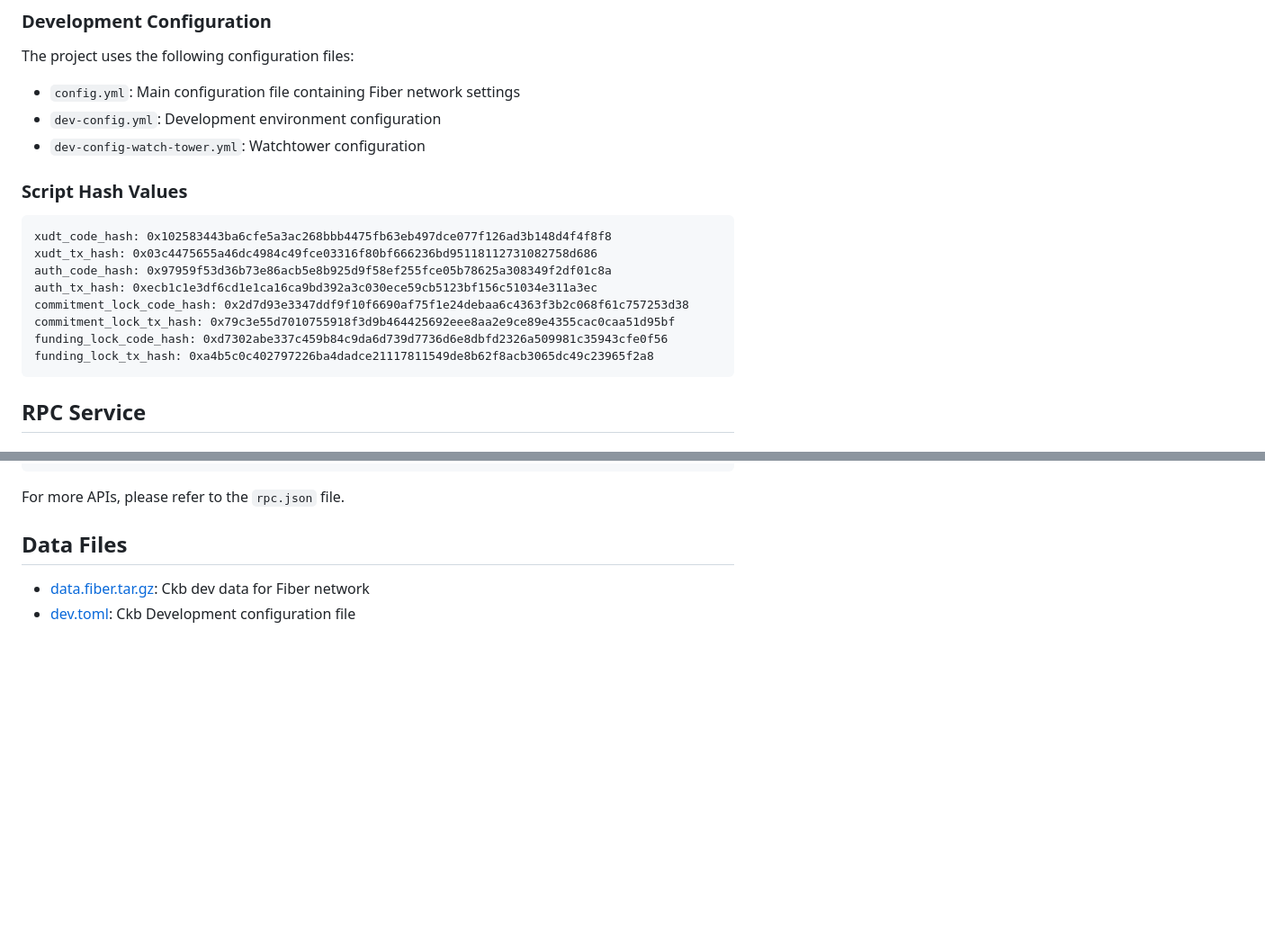
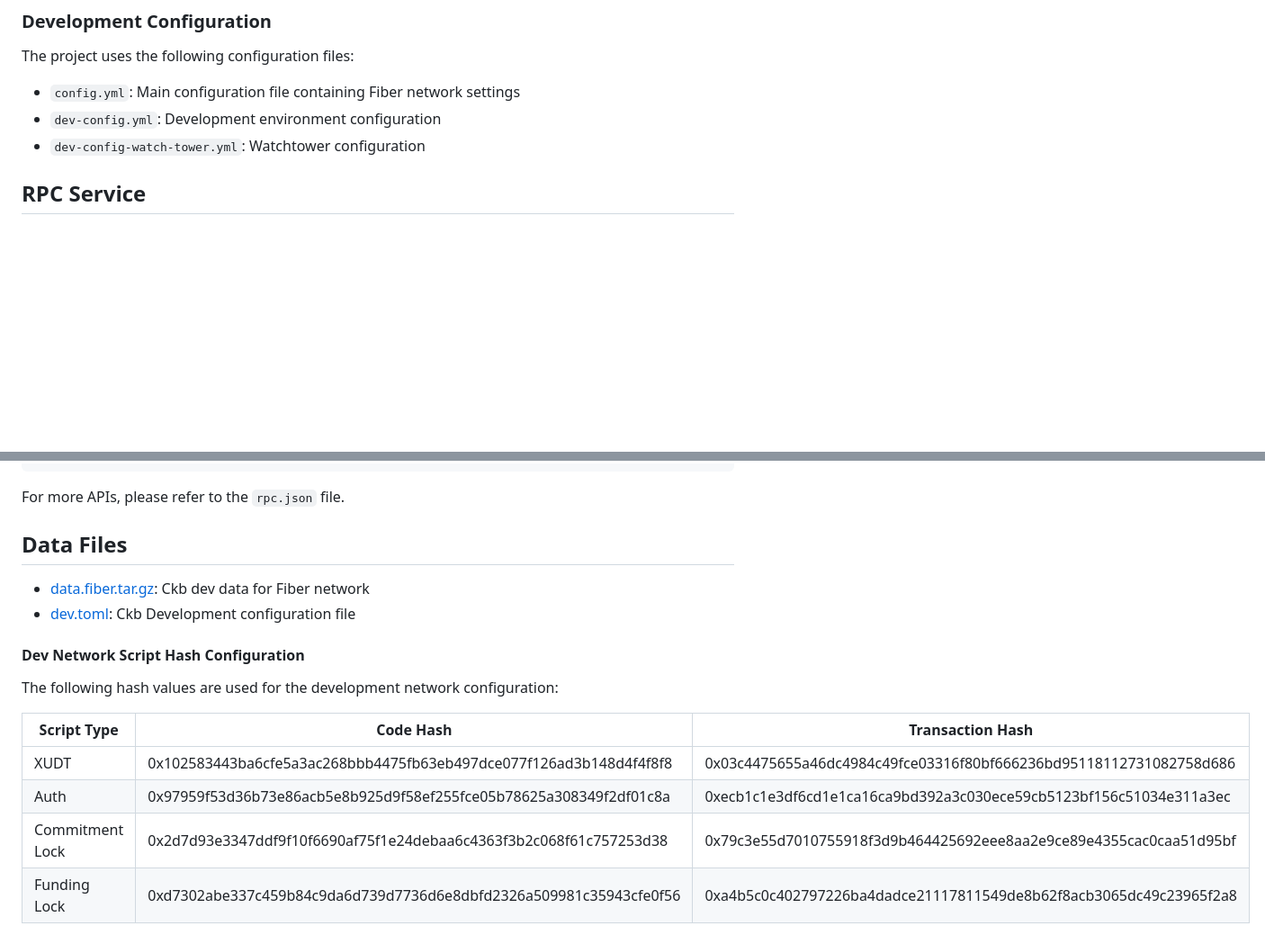
Before and after one commit to gpBlockchain/fiber-wasm-demo, a Markdown page: README.md, 2 parts joined by grey strips. Shown at 90% size. Drawn GitHub-style; blank space fills up the shorter version.

````diff
--- a/README.md
+++ b/README.md
@@ -63,18 +63,6 @@ The project uses the following configuration files:
 - `dev-config.yml`: Development environment configuration
 - `dev-config-watch-tower.yml`: Watchtower configuration
 
-### Script Hash Values
-
-```
-xudt_code_hash: 0x102583443ba6cfe5a3ac268bbb4475fb63eb497dce077f126ad3b148d4f4f8f8
-xudt_tx_hash: 0x03c4475655a46dc4984c49fce03316f80bf666236bd95118112731082758d686
-auth_code_hash: 0x97959f53d36b73e86acb5e8b925d9f58ef255fce05b78625a308349f2df01c8a
-auth_tx_hash: 0xecb1c1e3df6cd1e1ca16ca9bd392a3c030ece59cb5123bf156c51034e311a3ec
-commitment_lock_code_hash: 0x2d7d93e3347ddf9f10f6690af75f1e24debaa6c4363f3b2c068f61c757253d38
-commitment_lock_tx_hash: 0x79c3e55d7010755918f3d9b464425692eee8aa2e9ce89e4355cac0caa51d95bf
-funding_lock_code_hash: 0xd7302abe337c459b84c9da6d739d7736d6e8dbfd2326a509981c35943cfe0f56
-funding_lock_tx_hash: 0xa4b5c0c402797226ba4dadce21117811549de8b62f8acb3065dc49c23965f2a8
-```
 
 ## RPC Service
 
@@ -120,3 +108,13 @@ For more APIs, please refer to the `rpc.json` file.
 
 - [data.fiber.tar.gz](data.fiber.tar.gz): Ckb dev data for Fiber network
 - [dev.toml](dev.toml): Ckb Development configuration file
+####  Dev Network Script Hash Configuration
+
+The following hash values are used for the development network configuration:
+
+| Script Type | Code Hash | Transaction Hash |
+|------------|-----------|------------------|
+| XUDT | 0x102583443ba6cfe5a3ac268bbb4475fb63eb497dce077f126ad3b148d4f4f8f8 | 0x03c4475655a46dc4984c49fce03316f80bf666236bd95118112731082758d686 |
+| Auth | 0x97959f53d36b73e86acb5e8b925d9f58ef255fce05b78625a308349f2df01c8a | 0xecb1c1e3df6cd1e1ca16ca9bd392a3c030ece59cb5123bf156c51034e311a3ec |
+| Commitment Lock | 0x2d7d93e3347ddf9f10f6690af75f1e24debaa6c4363f3b2c068f61c757253d38 | 0x79c3e55d7010755918f3d9b464425692eee8aa2e9ce89e4355cac0caa51d95bf |
+| Funding Lock | 0xd7302abe337c459b84c9da6d739d7736d6e8dbfd2326a509981c35943cfe0f56 | 0xa4b5c0c402797226ba4dadce21117811549de8b62f8acb3065dc49c23965f2a8 |
````
